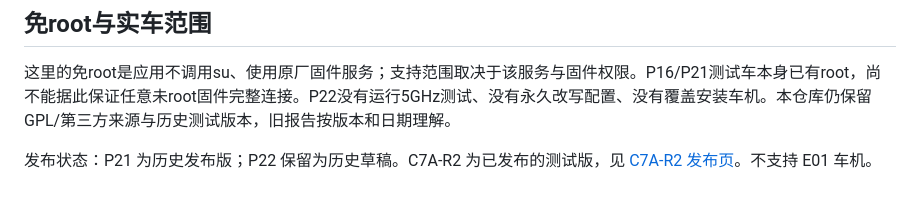
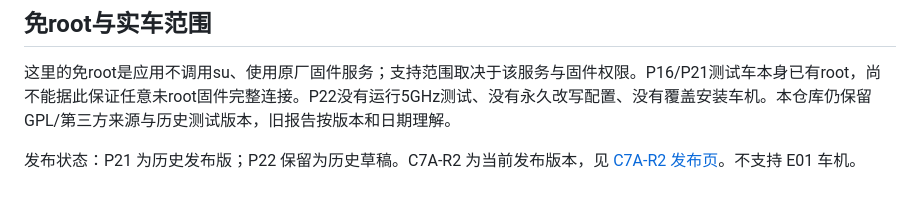
Before and after one commit to xikai6282/DiPlay-Geely-Android43, a Markdown page: VERSION-HISTORY.md, the part around the change. Drawn GitHub-style.

Commit message:
同步 C7A-R2 最新发布状态

```diff
--- a/VERSION-HISTORY.md
+++ b/VERSION-HISTORY.md
@@ -76,4 +76,4 @@ P16现场记录确认Freescale硬解、1920×720正常出画面；对话报告
 这里的免root是应用不调用su、使用原厂固件服务；支持范围取决于该服务与固件权限。P16/P21测试车本身已有root，尚不能据此保证任意未root固件完整连接。P22没有运行5GHz测试、没有永久改写配置、没有覆盖安装车机。本仓库仍保留GPL/第三方来源与历史测试版本，旧报告按版本和日期理解。
 
 
-发布状态：P21 为历史发布版；P22 保留为历史草稿。C7A-R2 为已发布的测试版，见 [C7A-R2 发布页](https://github.com/xikai6282/DiPlay-Geely-Android43/releases/tag/gkui12-c7a-r2-20261028)。不支持 E01 车机。
+发布状态：P21 为历史发布版；P22 保留为历史草稿。C7A-R2 为当前发布版本，见 [C7A-R2 发布页](https://github.com/xikai6282/DiPlay-Geely-Android43/releases/tag/gkui12-c7a-r2-20261028)。不支持 E01 车机。
```
